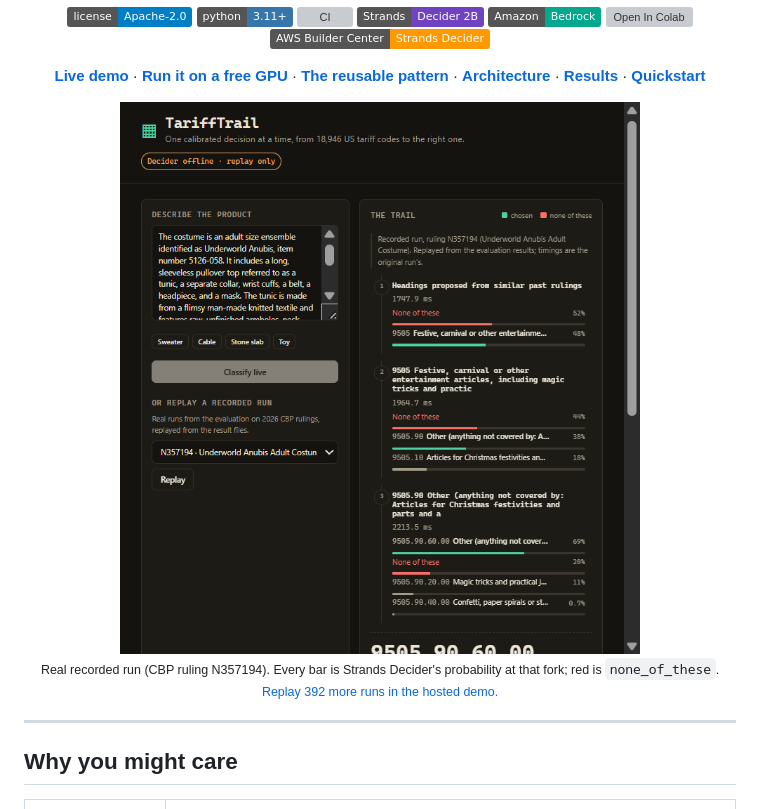
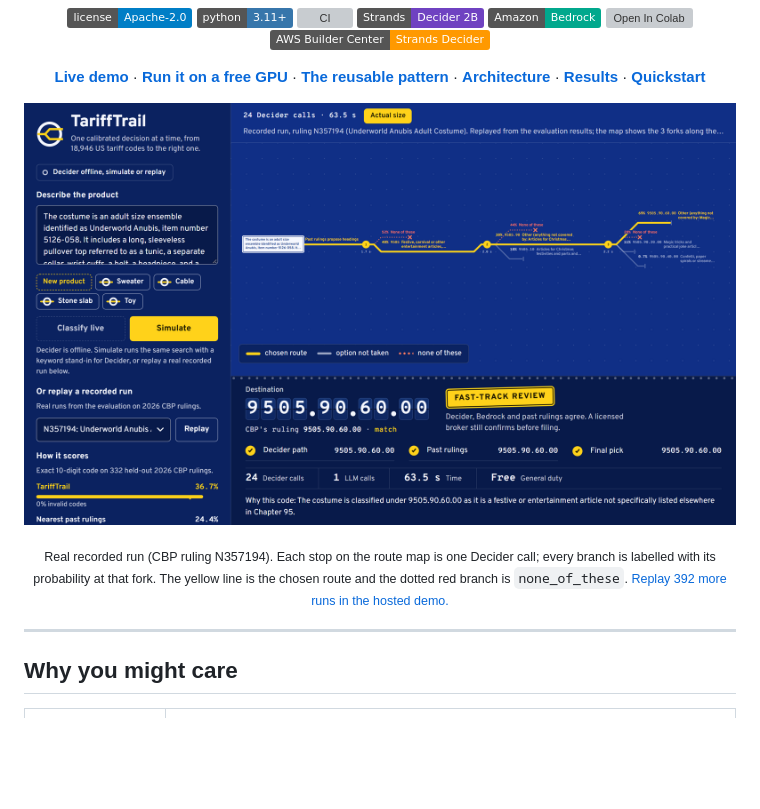
Before and after one commit to mahanteshimath/AWS-Strands-Decider-Hackathon, a Markdown page: README.md, the part around the change. Drawn GitHub-style; pictures changed too: docs/images/app.png (added), docs/images/demo.png (deleted); badges without logos; blank space fills up the shorter version; grey boxes are pictures that could not be loaded.

Commit message:
README: show the current route-map UI in the hero screenshot
Replace the stale bar-chart screenshot with a capture of the metro route map (recorded run N357194) and update the caption to describe stops, branch probabilities and none_of_these.

```diff
--- a/README.md
+++ b/README.md
@@ -24,10 +24,11 @@ Amazon Bedrock call choosing among *real* codes. It cannot invent a code, and it
 
 <!-- TODO at submission: add the public video and the Builder Center article links to this row. -->
 
-<img src="docs/images/demo.png" alt="TariffTrail demo: Decider's calibrated probability at each fork while classifying an Anubis costume" width="520">
+<a href="docs/images/app.png"><img src="docs/images/app.png" alt="TariffTrail demo: a route map of Strands Decider's calibrated probability at each fork while classifying an Anubis costume to 9505.90.60.00" width="860"></a>
 
-<sub>Real recorded run (CBP ruling N357194). Every bar is Strands Decider's probability at that fork;
-red is <code>none_of_these</code>. <a href="https://main.d3o5ktn9yc15oj.amplifyapp.com/">Replay 392 more runs in the hosted demo.</a></sub>
+<sub>Real recorded run (CBP ruling N357194). Each stop on the route map is one Decider call; every branch is
+labelled with its probability at that fork. The yellow line is the chosen route and the dotted red branch is
+<code>none_of_these</code>. <a href="https://main.d3o5ktn9yc15oj.amplifyapp.com/">Replay 392 more runs in the hosted demo.</a></sub>
 
 </div>
 
```
